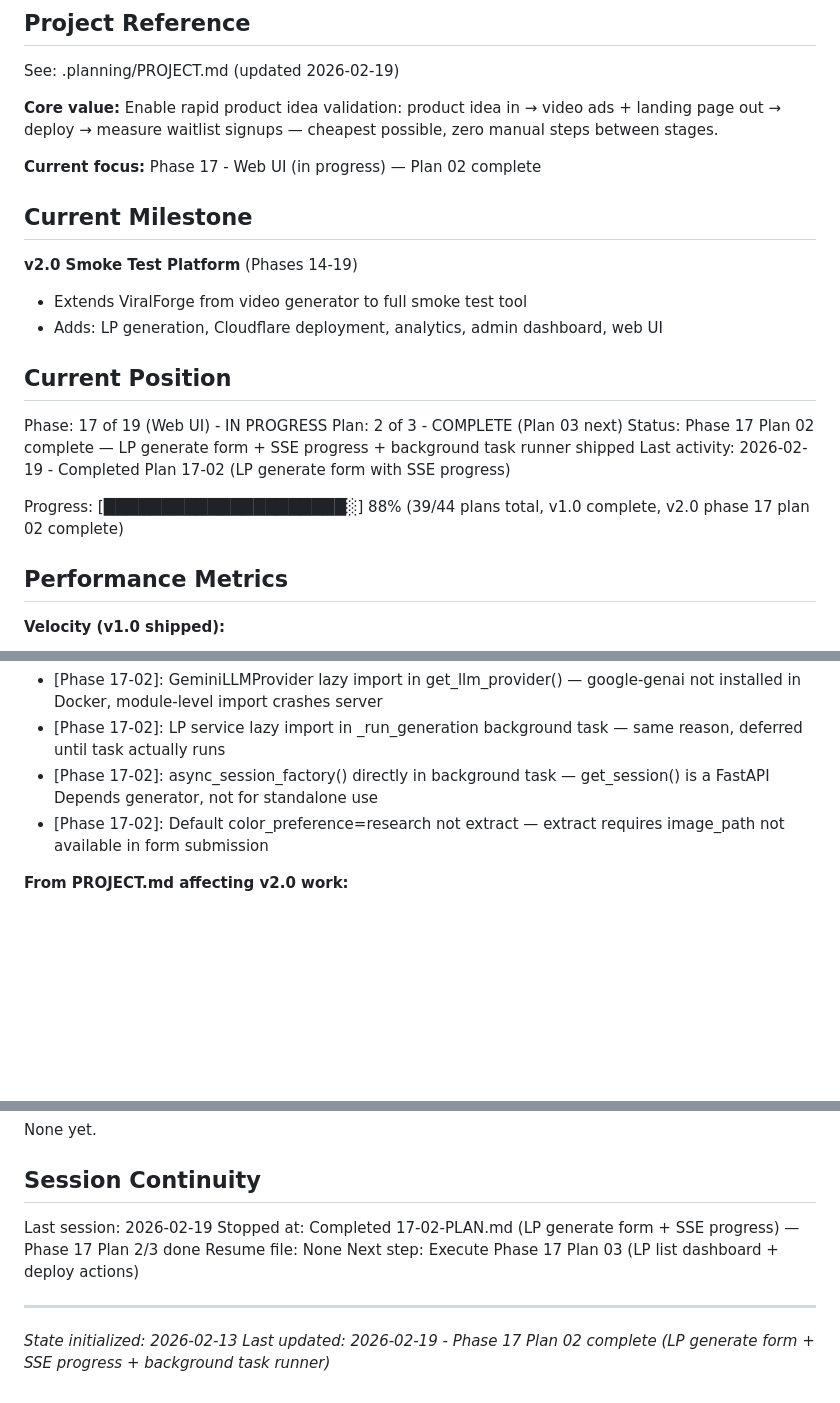
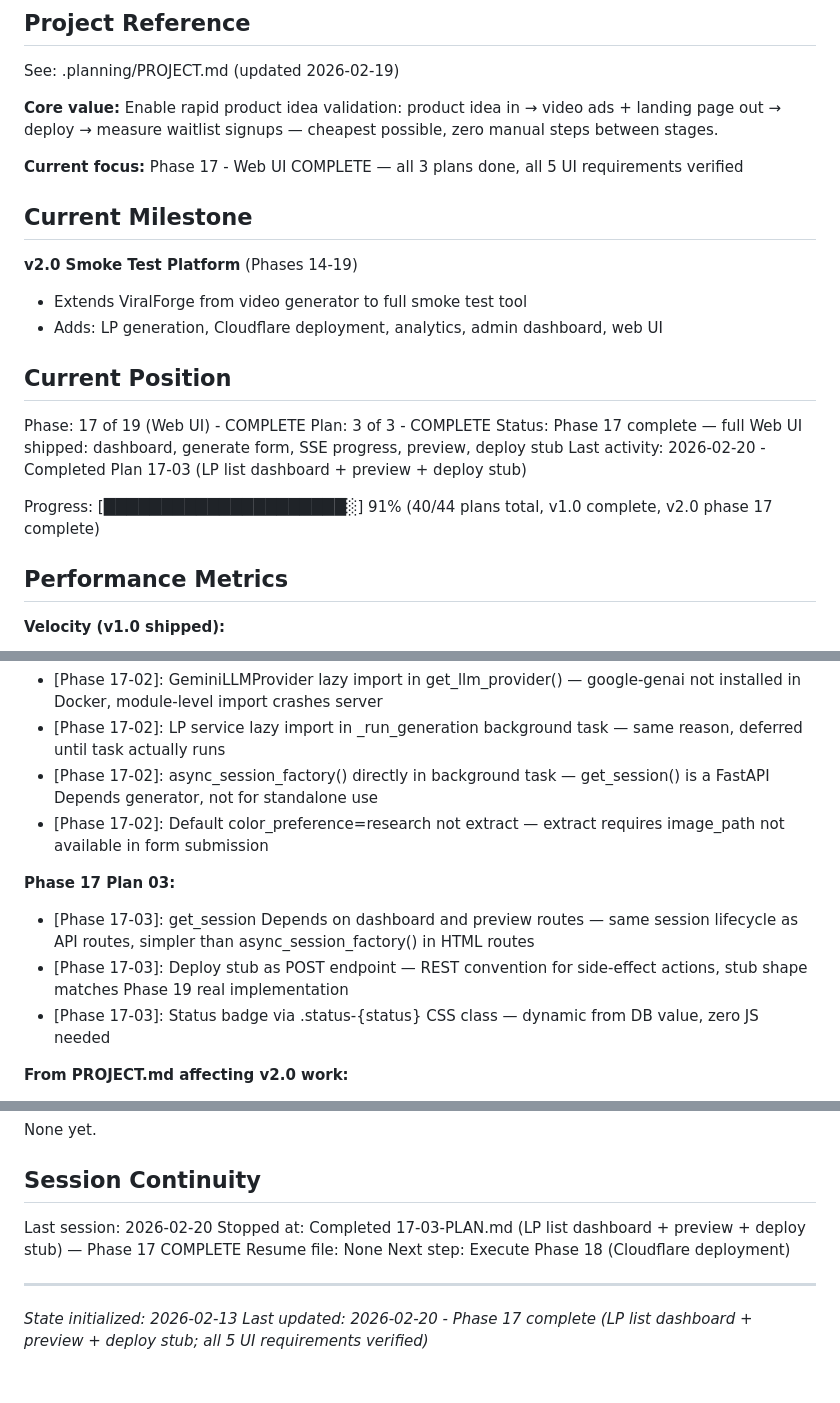
Before and after one commit to shiniguchi/short-video-generator, a Markdown page: .planning/STATE.md, 3 parts joined by grey strips. Rendered like a GitHub page; blank space fills up the shorter version.

Commit message:
docs(17-03): complete LP list dashboard + preview + deploy stub plan
- Task 2 human-verify approved (all 5 UI requirements verified via curl)
- Phase 17 Web UI marked complete (3/3 plans done)
- STATE.md updated: position, metrics, decisions, session

```diff
--- a/.planning/STATE.md
+++ b/.planning/STATE.md
@@ -6,7 +6,7 @@ See: .planning/PROJECT.md (updated 2026-02-19)
 
 **Core value:** Enable rapid product idea validation: product idea in → video ads + landing page out → deploy → measure waitlist signups — cheapest possible, zero manual steps between stages.
 
-**Current focus:** Phase 17 - Web UI (in progress) — Plan 02 complete
+**Current focus:** Phase 17 - Web UI COMPLETE — all 3 plans done, all 5 UI requirements verified
 
 ## Current Milestone
 
@@ -16,12 +16,12 @@ See: .planning/PROJECT.md (updated 2026-02-19)
 
 ## Current Position
 
-Phase: 17 of 19 (Web UI) - IN PROGRESS
-Plan: 2 of 3 - COMPLETE (Plan 03 next)
-Status: Phase 17 Plan 02 complete — LP generate form + SSE progress + background task runner shipped
-Last activity: 2026-02-19 - Completed Plan 17-02 (LP generate form with SSE progress)
+Phase: 17 of 19 (Web UI) - COMPLETE
+Plan: 3 of 3 - COMPLETE
+Status: Phase 17 complete — full Web UI shipped: dashboard, generate form, SSE progress, preview, deploy stub
+Last activity: 2026-02-20 - Completed Plan 17-03 (LP list dashboard + preview + deploy stub)
 
-Progress: [█████████████████████░] 88% (39/44 plans total, v1.0 complete, v2.0 phase 17 plan 02 complete)
+Progress: [█████████████████████░] 91% (40/44 plans total, v1.0 complete, v2.0 phase 17 complete)
 
 ## Performance Metrics
 
@@ -95,6 +96,11 @@ Progress: [█████████████████████░] 8
 - [Phase 17-02]: async_session_factory() directly in background task — get_session() is a FastAPI Depends generator, not for standalone use
 - [Phase 17-02]: Default color_preference=research not extract — extract requires image_path not available in form submission
 
+**Phase 17 Plan 03:**
+- [Phase 17-03]: get_session Depends on dashboard and preview routes — same session lifecycle as API routes, simpler than async_session_factory() in HTML routes
+- [Phase 17-03]: Deploy stub as POST endpoint — REST convention for side-effect actions, stub shape matches Phase 19 real implementation
+- [Phase 17-03]: Status badge via .status-{status} CSS class — dynamic from DB value, zero JS needed
+
 **From PROJECT.md affecting v2.0 work:**
 - **Cloudflare Pages + Worker + D1 for LP hosting + analytics**: $0 cost, globally distributed, works with local or hosted app (Phase 18-19)
 - **Single-file HTML LPs**: No build step, no framework, deploy = copy one file (Phase 14)
@@ -112,11 +118,11 @@ None yet.
 
 ## Session Continuity
 
-Last session: 2026-02-19
-Stopped at: Completed 17-02-PLAN.md (LP generate form + SSE progress) — Phase 17 Plan 2/3 done
+Last session: 2026-02-20
+Stopped at: Completed 17-03-PLAN.md (LP list dashboard + preview + deploy stub) — Phase 17 COMPLETE
 Resume file: None
-Next step: Execute Phase 17 Plan 03 (LP list dashboard + deploy actions)
+Next step: Execute Phase 18 (Cloudflare deployment)
 
 ---
 *State initialized: 2026-02-13*
-*Last updated: 2026-02-19 - Phase 17 Plan 02 complete (LP generate form + SSE progress + background task runner)*
+*Last updated: 2026-02-20 - Phase 17 complete (LP list dashboard + preview + deploy stub; all 5 UI requirements verified)*
```
Also changed, not shown: other parts of .planning/STATE.md (+1 -0 lines), 1 other file.
